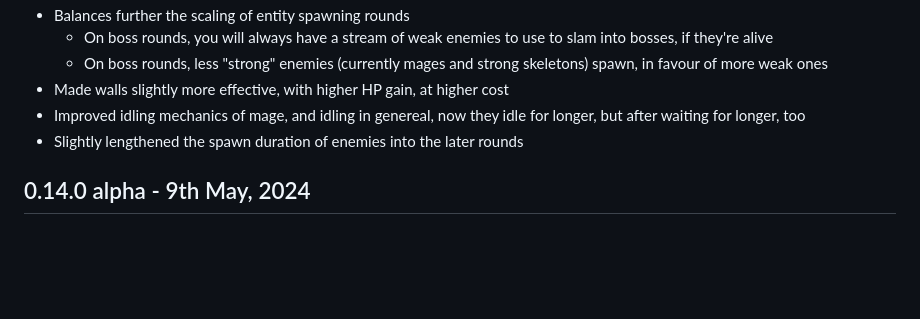
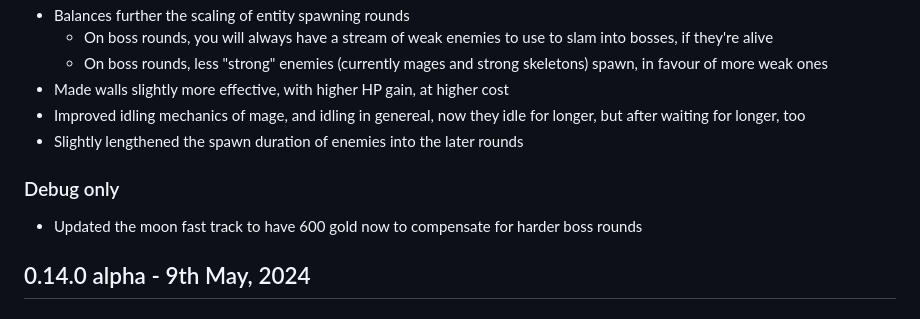
Before and after one commit to anleac/defend_your_flame, a Markdown page: CHANGELOG.md, the part around the change. GitHub-like rendering; blank space fills up the shorter version.

Commit message:
Update change log

```diff
--- a/CHANGELOG.md
+++ b/CHANGELOG.md
@@ -25,6 +25,9 @@
 - Made walls slightly more effective, with higher HP gain, at higher cost
 - Improved idling mechanics of mage, and idling in genereal, now they idle for longer, but after waiting for longer, too
 - Slightly lengthened the spawn duration of enemies into the later rounds
+
+### Debug only
+- Updated the moon fast track to have 600 gold now to compensate for harder boss rounds
 
 ## 0.14.0 alpha - 9th May, 2024
 
```
